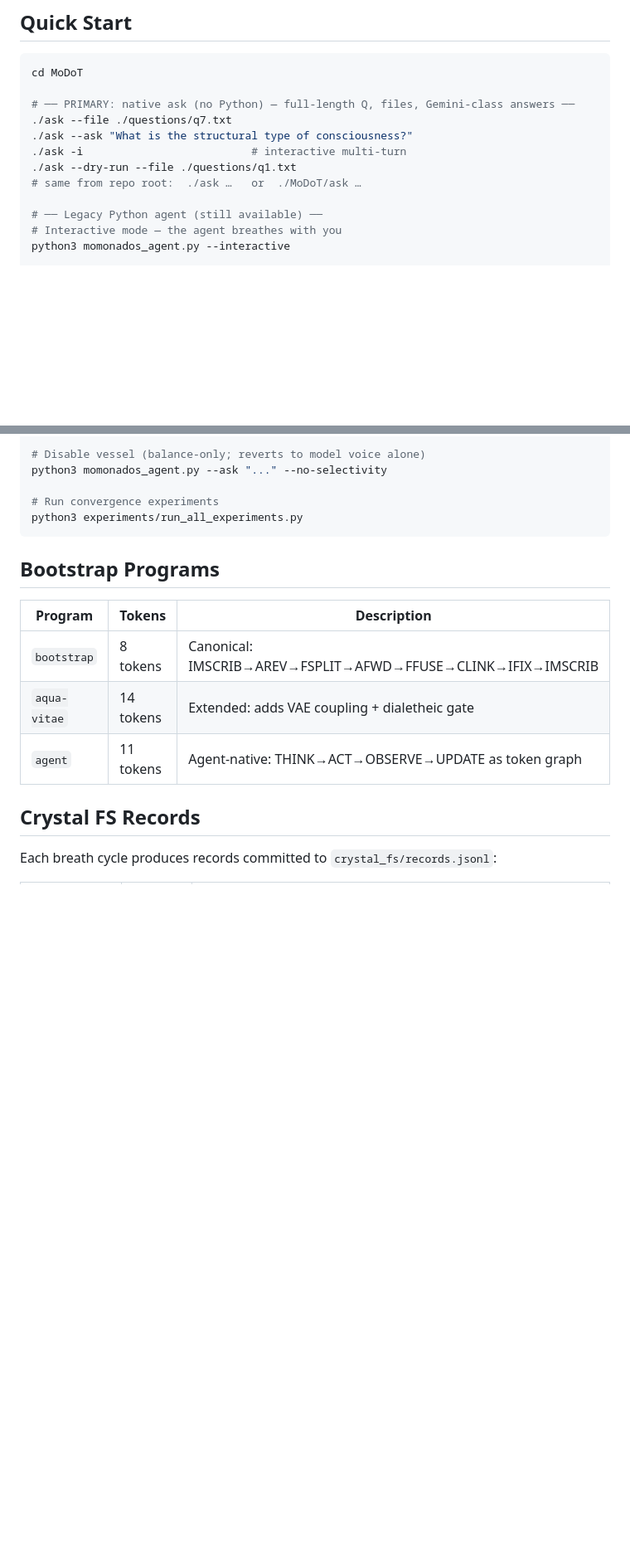
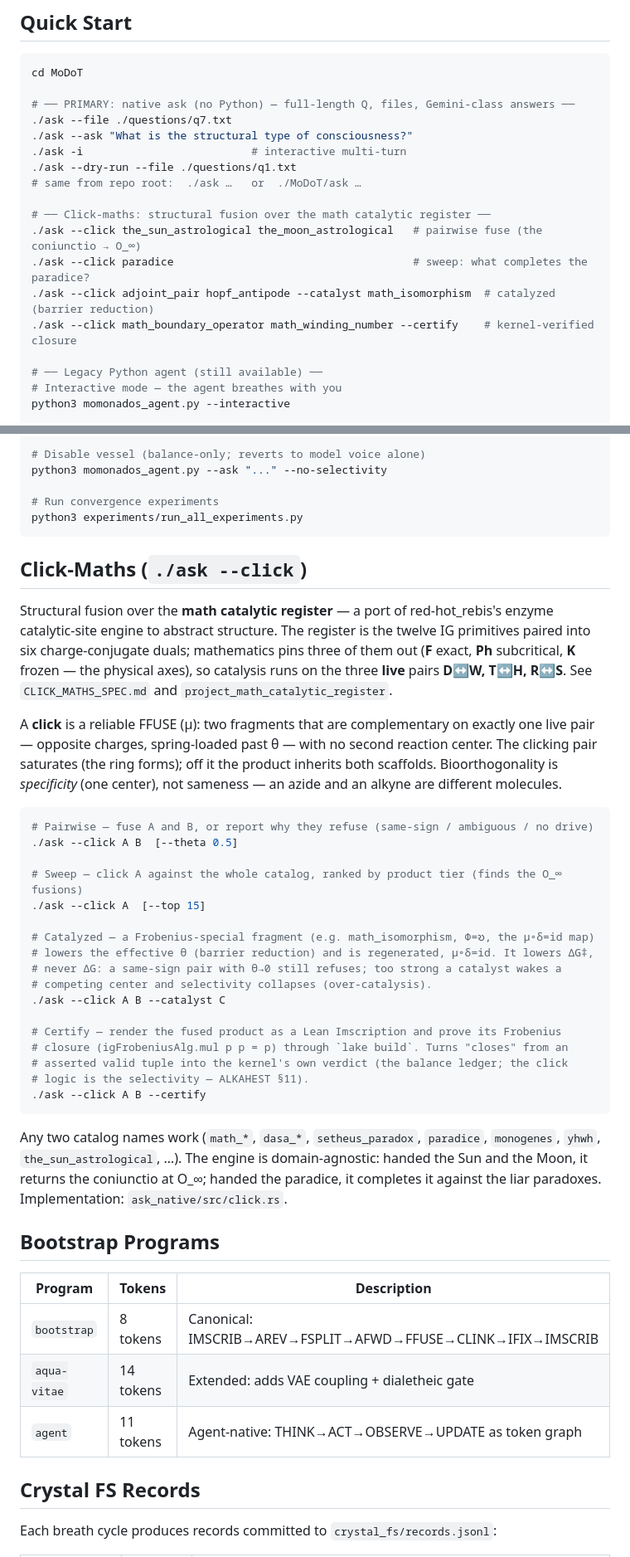
Before and after one commit to umpolungfish/MoDoT, a Markdown page: README.md, 2 parts joined by grey strips. Shown at 83% size. Drawn GitHub-style; blank space fills up the shorter version.

Commit message:
Document click-maths in the README
Added a Quick Start block and a full Click-Maths section: the math catalytic
register (F/Ph/K pinned, catalysis on the live pairs D<->W/T<->H/R<->S), the
four modes (pairwise, sweep, catalyzed, certify), and the honest
balance-vs-selectivity split of the kernel certificate.

````diff
--- a/README.md
+++ b/README.md
@@ -96,6 +96,12 @@ cd MoDoT
 ./ask --dry-run --file ./questions/q1.txt
 # same from repo root:  ./ask …   or  ./MoDoT/ask …
 
+# ── Click-maths: structural fusion over the math catalytic register ──
+./ask --click the_sun_astrological the_moon_astrological   # pairwise fuse (the coniunctio → O_∞)
+./ask --click paradice                                     # sweep: what completes the paradice?
+./ask --click adjoint_pair hopf_antipode --catalyst math_isomorphism  # catalyzed (barrier reduction)
+./ask --click math_boundary_operator math_winding_number --certify    # kernel-verified closure
+
 # ── Legacy Python agent (still available) ──
 # Interactive mode — the agent breathes with you
 python3 momonados_agent.py --interactive
@@ -130,6 +136,46 @@ python3 momonados_agent.py --ask "..." --no-selectivity
 # Run convergence experiments
 python3 experiments/run_all_experiments.py
 ```
+
+## Click-Maths (`./ask --click`)
+
+Structural fusion over the **math catalytic register** — a port of red-hot_rebis's
+enzyme catalytic-site engine to abstract structure. The register is the twelve
+IG primitives paired into six charge-conjugate duals; mathematics pins three of
+them out (**F** exact, **Ph** subcritical, **K** frozen — the physical axes), so
+catalysis runs on the three **live** pairs **D↔W, T↔H, R↔S**. See
+`CLICK_MATHS_SPEC.md` and `project_math_catalytic_register`.
+
+A **click** is a reliable FFUSE (μ): two fragments that are complementary on
+exactly one live pair — opposite charges, spring-loaded past θ — with no second
+reaction center. The clicking pair saturates (the ring forms); off it the product
+inherits both scaffolds. Bioorthogonality is *specificity* (one center), not
+sameness — an azide and an alkyne are different molecules.
+
+```bash
+# Pairwise — fuse A and B, or report why they refuse (same-sign / ambiguous / no drive)
+./ask --click A B  [--theta 0.5]
+
+# Sweep — click A against the whole catalog, ranked by product tier (finds the O_∞ fusions)
+./ask --click A  [--top 15]
+
+# Catalyzed — a Frobenius-special fragment (e.g. math_isomorphism, Φ=𐑹, the μ∘δ=id map)
+# lowers the effective θ (barrier reduction) and is regenerated, μ∘δ=id. It lowers ΔG‡,
+# never ΔG: a same-sign pair with θ→0 still refuses; too strong a catalyst wakes a
+# competing center and selectivity collapses (over-catalysis).
+./ask --click A B --catalyst C
+
+# Certify — render the fused product as a Lean Imscription and prove its Frobenius
+# closure (igFrobeniusAlg.mul p p = p) through `lake build`. Turns "closes" from an
+# asserted valid tuple into the kernel's own verdict (the balance ledger; the click
+# logic is the selectivity — ALKAHEST §11).
+./ask --click A B --certify
+```
+
+Any two catalog names work (`math_*`, `dasa_*`, `setheus_paradox`, `paradice`,
+`monogenes`, `yhwh`, `the_sun_astrological`, …). The engine is domain-agnostic:
+handed the Sun and the Moon, it returns the coniunctio at O_∞; handed the paradice,
+it completes it against the liar paradoxes. Implementation: `ask_native/src/click.rs`.
 
 ## Bootstrap Programs
 
````
